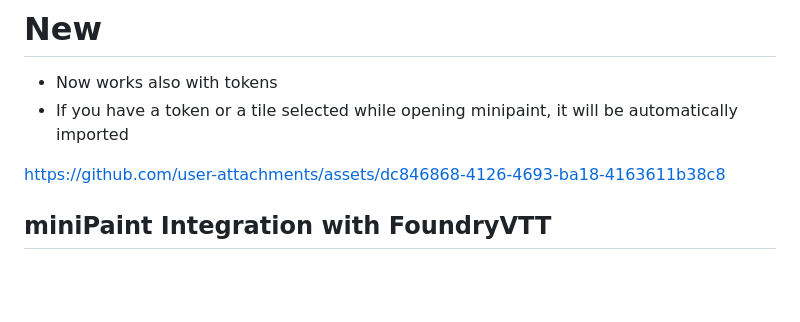
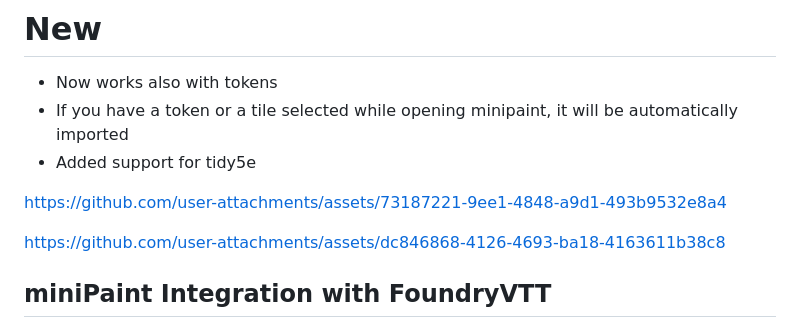
Before and after one commit to tirzah2/minipaint, a Markdown page: README.md, the part around the change. Rendered like a GitHub page; blank space fills up the shorter version.

```diff
--- a/README.md
+++ b/README.md
@@ -1,6 +1,11 @@
 # New
 - Now works also with tokens
 - If you have a token or a tile selected while opening minipaint, it will be automatically imported
+- Added support for tidy5e
+
+
+https://github.com/user-attachments/assets/73187221-9ee1-4848-a9d1-493b9532e8a4
+
 
 https://github.com/user-attachments/assets/dc846868-4126-4693-ba18-4163611b38c8
 
```
